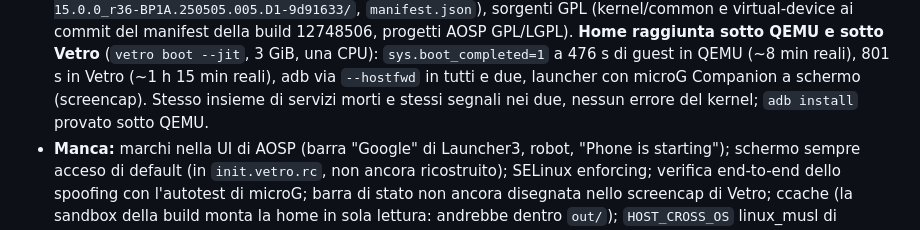
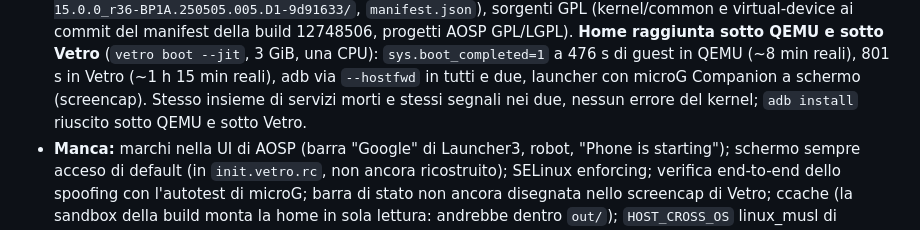
Before and after one commit to 1vcian/Vetro, a Markdown page: docs/progress/M5.md, the part around the change. GitHub-like rendering.

Commit message:
M5: adb install riuscito anche sotto Vetro
Co-Authored-By: Claude Opus 5.5 <noreply@anthropic.com>
Claude-Session: https://claude.ai/code/session_01EpJbrUvVbDaYwuf6CDaciY

```diff
--- a/docs/progress/M5.md
+++ b/docs/progress/M5.md
@@ -219,7 +219,7 @@
   a 476 s di guest in QEMU (~8 min reali), 801 s in Vetro (~1 h 15 min
   reali), adb via `--hostfwd` in tutti e due, launcher con microG Companion
   a schermo (screencap). Stesso insieme di servizi morti e stessi segnali nei
-  due, nessun errore del kernel; `adb install` provato sotto QEMU.
+  due, nessun errore del kernel; `adb install` riuscito sotto QEMU e sotto Vetro.
 - **Manca:** marchi nella UI di AOSP (barra "Google" di Launcher3, robot,
   "Phone is starting"); schermo sempre acceso di default (in
   `init.vetro.rc`, non ancora ricostruito); SELinux enforcing; verifica
```
Also changed, not shown: docs/specs/guest-image.md (+2 -2 lines).
